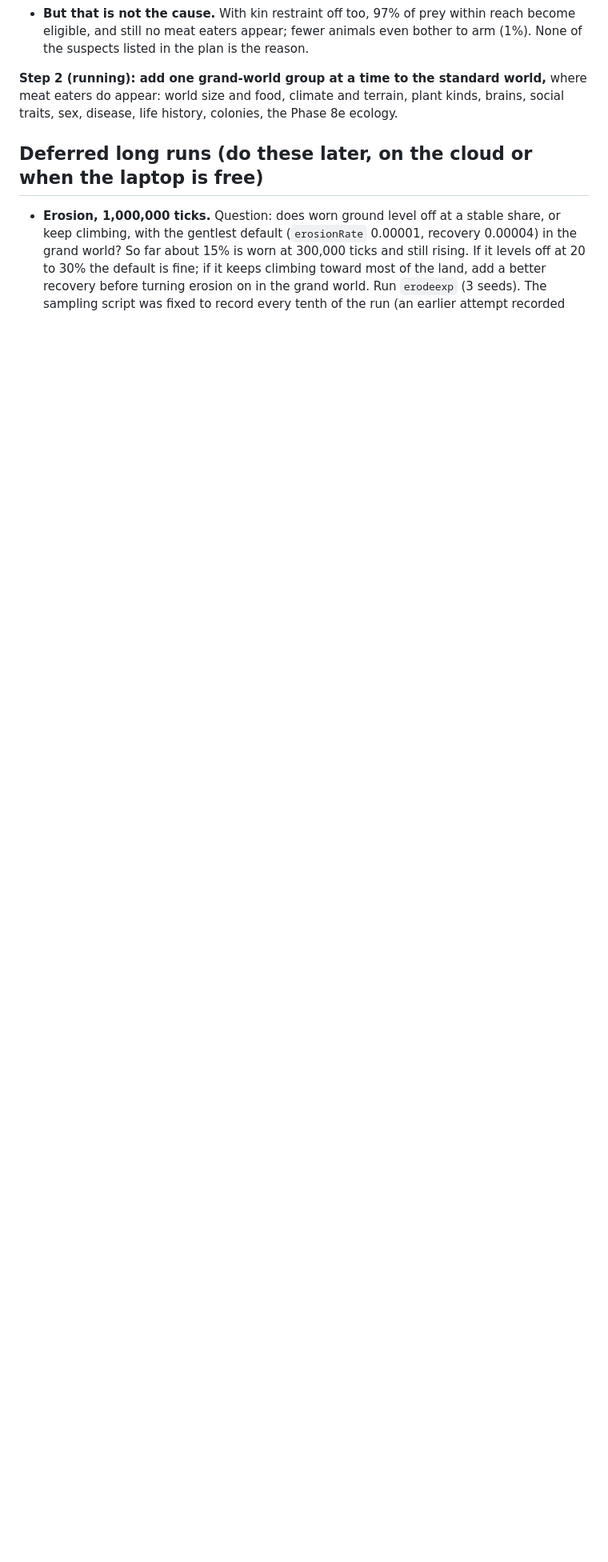
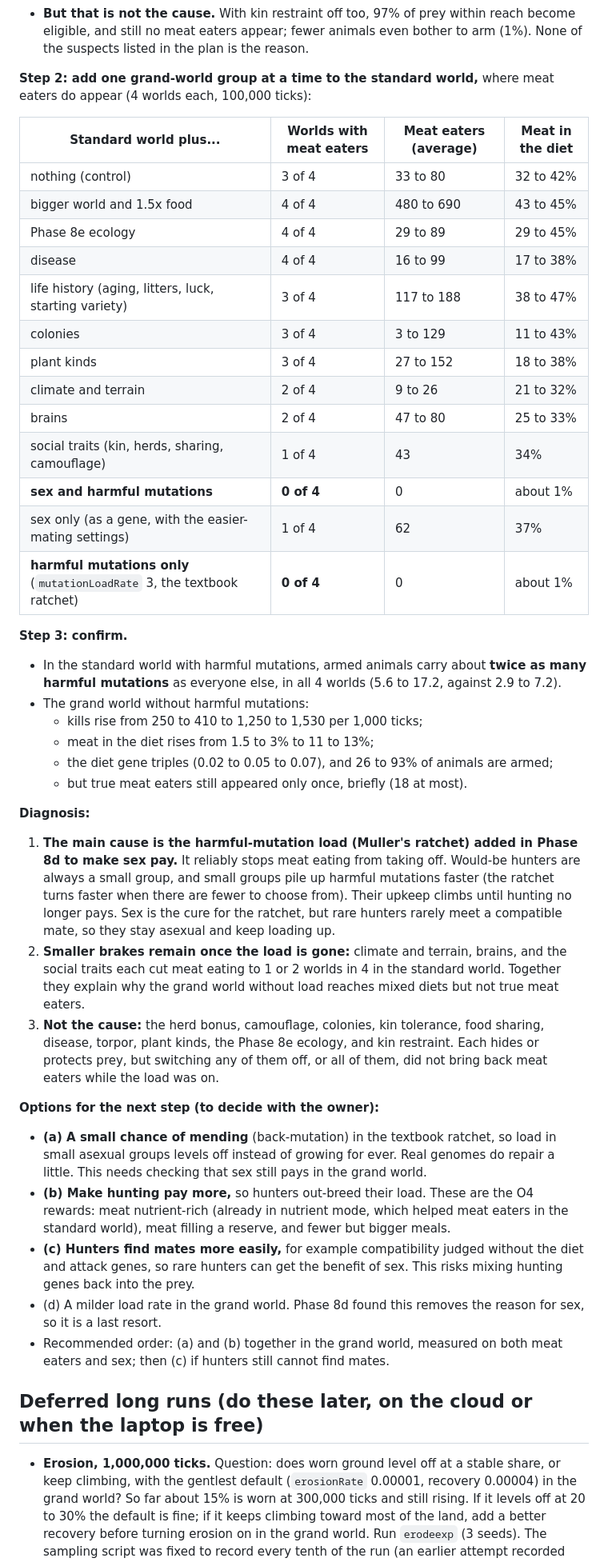
Before and after one commit to ge0ffr3y/evolution-sim, a Markdown page: docs/plans/phase-8e-ecology.md, the part around one of its changes. Shown at 80% size. Drawn GitHub-style; blank space fills up the shorter version.

Commit message:
O4: diagnosis - harmful-mutation load (the ratchet) is the main reason meat eating fails in the grand world
Co-Authored-By: Claude Opus 5.5 <noreply@anthropic.com>

```diff
--- a/docs/plans/phase-8e-ecology.md
+++ b/docs/plans/phase-8e-ecology.md
@@ -220,7 +220,43 @@ Where destroyed things go (all checked by the conservation test to 1e-9 with all
 - **Prey are hidden by kin restraint and camouflage.** In the grand world only 5 to 21% of prey within reach are eligible: 38 to 49% go unnoticed and 23 to 53% count as relatives. With every suspect off, 97% count as relatives, because the fixed rule "never attack anyone within kinDistance" covers almost everyone in a uniform population.
 - **But that is not the cause.** With kin restraint off too, 97% of prey within reach become eligible, and still no meat eaters appear; fewer animals even bother to arm (1%). None of the suspects listed in the plan is the reason.
 
-**Step 2 (running): add one grand-world group at a time to the standard world,** where meat eaters do appear: world size and food, climate and terrain, plant kinds, brains, social traits, sex, disease, life history, colonies, the Phase 8e ecology.
+**Step 2: add one grand-world group at a time to the standard world,** where meat eaters do appear (4 worlds each, 100,000 ticks):
+
+| Standard world plus... | Worlds with meat eaters | Meat eaters (average) | Meat in the diet |
+|---|---|---|---|
+| nothing (control) | 3 of 4 | 33 to 80 | 32 to 42% |
+| bigger world and 1.5x food | 4 of 4 | 480 to 690 | 43 to 45% |
+| Phase 8e ecology | 4 of 4 | 29 to 89 | 29 to 45% |
+| disease | 4 of 4 | 16 to 99 | 17 to 38% |
+| life history (aging, litters, luck, starting variety) | 3 of 4 | 117 to 188 | 38 to 47% |
+| colonies | 3 of 4 | 3 to 129 | 11 to 43% |
+| plant kinds | 3 of 4 | 27 to 152 | 18 to 38% |
+| climate and terrain | 2 of 4 | 9 to 26 | 21 to 32% |
+| brains | 2 of 4 | 47 to 80 | 25 to 33% |
+| social traits (kin, herds, sharing, camouflage) | 1 of 4 | 43 | 34% |
+| **sex and harmful mutations** | **0 of 4** | 0 | about 1% |
+| sex only (as a gene, with the easier-mating settings) | 1 of 4 | 62 | 37% |
+| **harmful mutations only** (`mutationLoadRate` 3, the textbook ratchet) | **0 of 4** | 0 | about 1% |
+
+**Step 3: confirm.**
+- In the standard world with harmful mutations, armed animals carry about **twice as many harmful mutations** as everyone else, in all 4 worlds (5.6 to 17.2, against 2.9 to 7.2).
+- The grand world without harmful mutations:
+  - kills rise from 250 to 410 to 1,250 to 1,530 per 1,000 ticks;
+  - meat in the diet rises from 1.5 to 3% to 11 to 13%;
+  - the diet gene triples (0.02 to 0.05 to 0.07), and 26 to 93% of animals are armed;
+  - but true meat eaters still appeared only once, briefly (18 at most).
+
+**Diagnosis:**
+1. **The main cause is the harmful-mutation load (Muller's ratchet) added in Phase 8d to make sex pay.** It reliably stops meat eating from taking off. Would-be hunters are always a small group, and small groups pile up harmful mutations faster (the ratchet turns faster when there are fewer to choose from). Their upkeep climbs until hunting no longer pays. Sex is the cure for the ratchet, but rare hunters rarely meet a compatible mate, so they stay asexual and keep loading up.
+2. **Smaller brakes remain once the load is gone:** climate and terrain, brains, and the social traits each cut meat eating to 1 or 2 worlds in 4 in the standard world. Together they explain why the grand world without load reaches mixed diets but not true meat eaters.
+3. **Not the cause:** the herd bonus, camouflage, colonies, kin tolerance, food sharing, disease, torpor, plant kinds, the Phase 8e ecology, and kin restraint. Each hides or protects prey, but switching any of them off, or all of them, did not bring back meat eaters while the load was on.
+
+**Options for the next step (to decide with the owner):**
+- **(a) A small chance of mending** (back-mutation) in the textbook ratchet, so load in small asexual groups levels off instead of growing for ever. Real genomes do repair a little. This needs checking that sex still pays in the grand world.
+- **(b) Make hunting pay more,** so hunters out-breed their load. These are the O4 rewards: meat nutrient-rich (already in nutrient mode, which helped meat eaters in the standard world), meat filling a reserve, and fewer but bigger meals.
+- **(c) Hunters find mates more easily,** for example compatibility judged without the diet and attack genes, so rare hunters can get the benefit of sex. This risks mixing hunting genes back into the prey.
+- (d) A milder load rate in the grand world. Phase 8d found this removes the reason for sex, so it is a last resort.
+- Recommended order: (a) and (b) together in the grand world, measured on both meat eaters and sex; then (c) if hunters still cannot find mates.
 
 ## Deferred long runs (do these later, on the cloud or when the laptop is free)
 
```
Also changed, not shown: other parts of docs/plans/phase-8e-ecology.md (+1 -1 lines).
